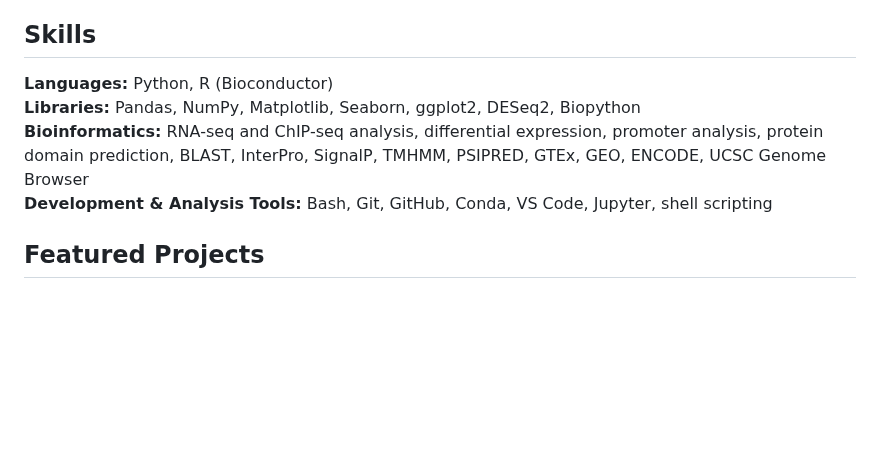
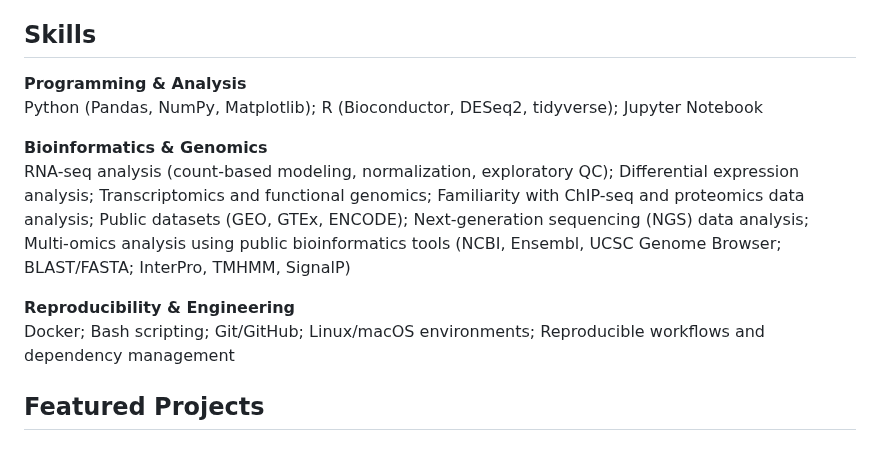
Before and after one commit to splane00/sami-lane-portfolio, a Markdown page: README.md, the part around the change. Drawn GitHub-style; blank space fills up the shorter version.

```diff
--- a/README.md
+++ b/README.md
@@ -8,10 +8,14 @@ Bioinformatics graduate student with a focus on epigenetics and functional genom
 This portfolio highlights selected projects demonstrating reproducible workflow design, statistical analysis, and cross-language integration using Python, R/Bioconductor, and modern bioinformatics tools.
 
 ## Skills
-**Languages:** Python, R (Bioconductor)
-**Libraries:** Pandas, NumPy, Matplotlib, Seaborn, ggplot2, DESeq2, Biopython
-**Bioinformatics:** RNA-seq and ChIP-seq analysis, differential expression, promoter analysis, protein domain prediction, BLAST, InterPro, SignalP, TMHMM, PSIPRED, GTEx, GEO, ENCODE, UCSC Genome Browser
-**Development & Analysis Tools:** Bash, Git, GitHub, Conda, VS Code, Jupyter, shell scripting
+**Programming & Analysis**
+Python (Pandas, NumPy, Matplotlib); R (Bioconductor, DESeq2, tidyverse); Jupyter Notebook
+
+**Bioinformatics & Genomics**
+RNA-seq analysis (count-based modeling, normalization, exploratory QC); Differential expression analysis; Transcriptomics and functional genomics; Familiarity with ChIP-seq and proteomics data analysis; Public datasets (GEO, GTEx, ENCODE); Next-generation sequencing (NGS) data analysis; Multi-omics analysis using public bioinformatics tools (NCBI, Ensembl, UCSC Genome Browser; BLAST/FASTA; InterPro, TMHMM, SignalP)
+
+**Reproducibility & Engineering**
+Docker; Bash scripting; Git/GitHub; Linux/macOS environments; Reproducible workflows and dependency management
 
 ## Featured Projects
 
```
